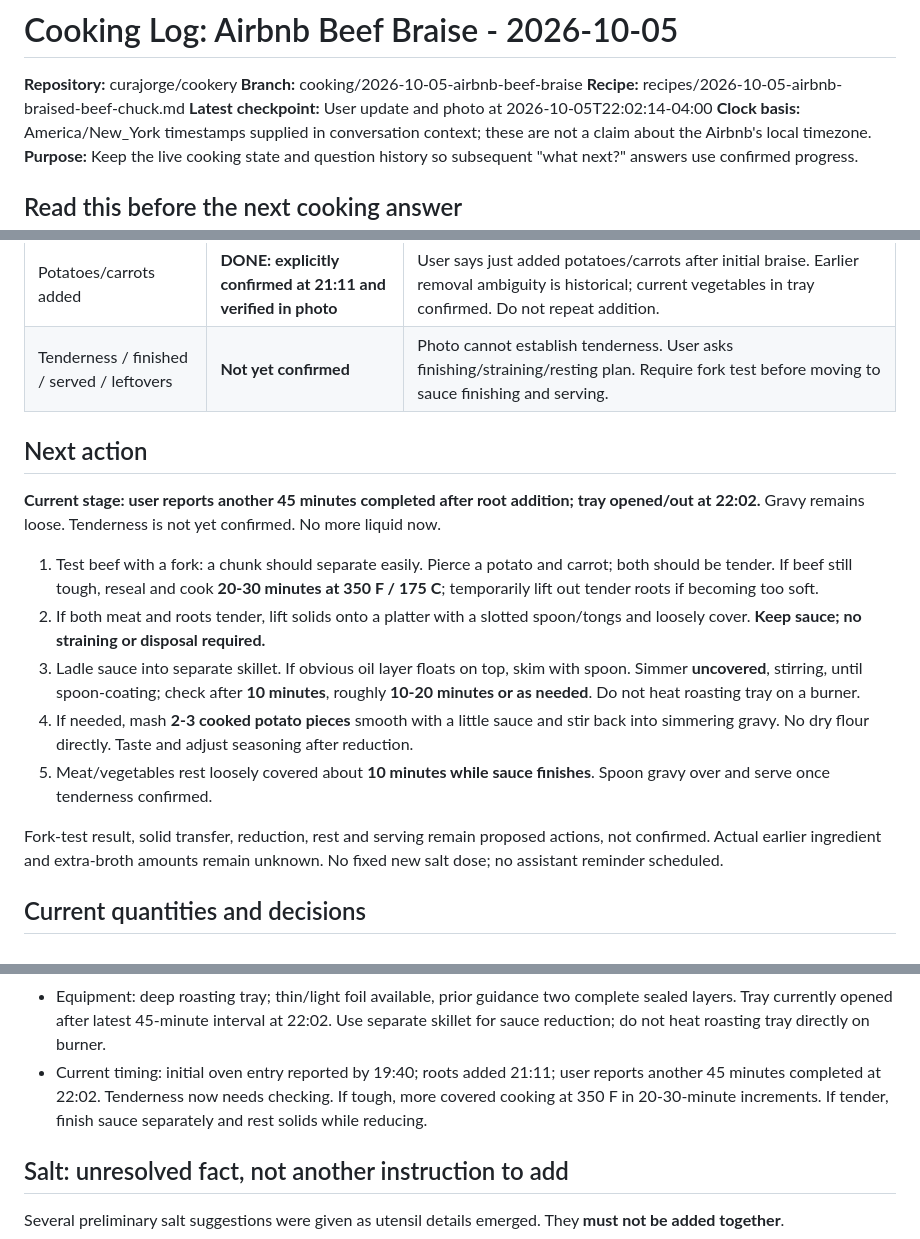
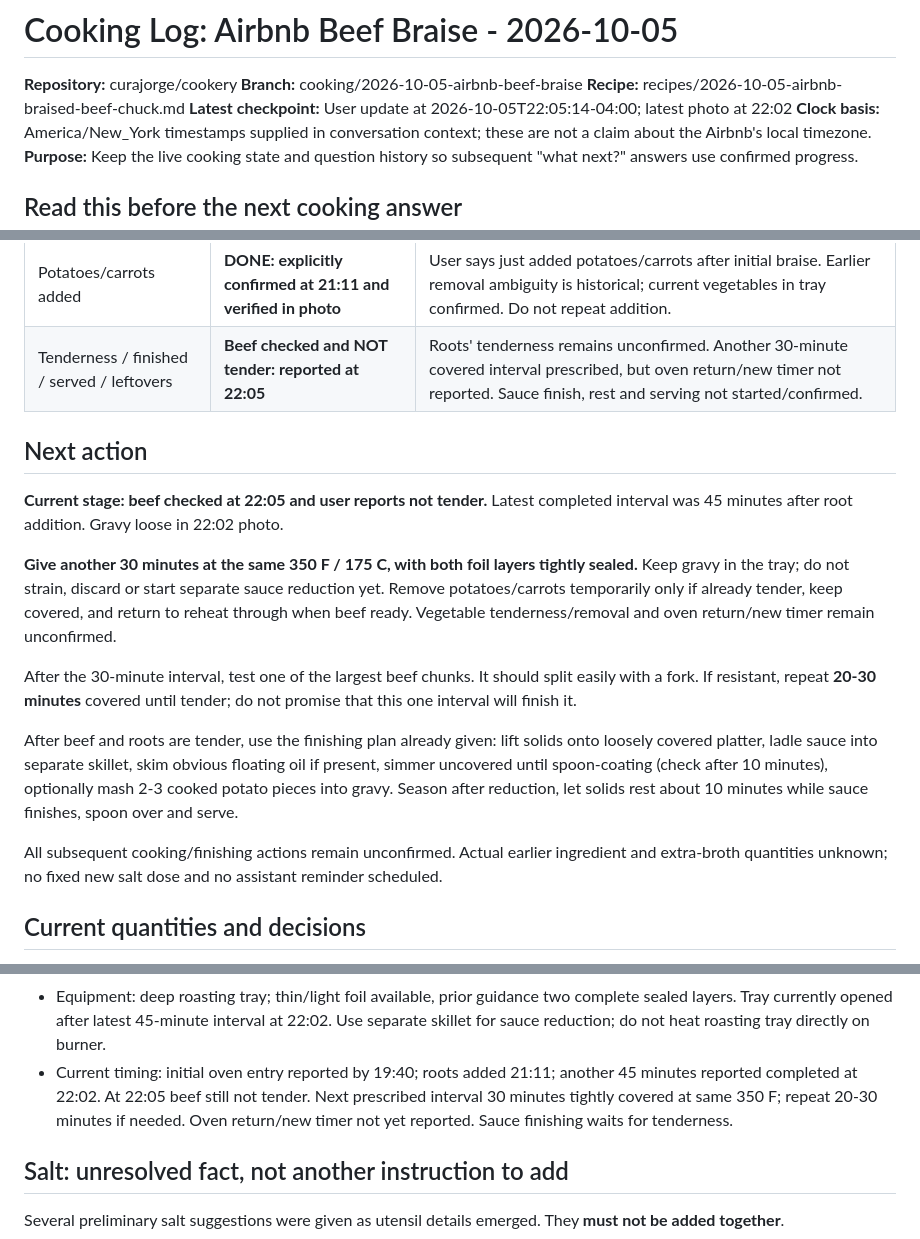
Before and after one commit to curajorge/cookery, a Markdown page: cooking-logs/2026-10-05-airbnb-beef-braise.md, 3 parts joined by grey strips. Rendered like a GitHub page.

Commit message:
Log 22:05 beef tenderness result and pending oven extension

```diff
--- a/cooking-logs/2026-10-05-airbnb-beef-braise.md
+++ b/cooking-logs/2026-10-05-airbnb-beef-braise.md
@@ -3,7 +3,7 @@
 **Repository:** curajorge/cookery
 **Branch:** cooking/2026-10-05-airbnb-beef-braise
 **Recipe:** recipes/2026-10-05-airbnb-braised-beef-chuck.md
-**Latest checkpoint:** User update and photo at 2026-10-05T22:02:14-04:00
+**Latest checkpoint:** User update at 2026-10-05T22:05:14-04:00; latest photo at 22:02
 **Clock basis:** America/New_York timestamps supplied in conversation context; these are not a claim about the Airbnb's local timezone.
 **Purpose:** Keep the live cooking state and question history so subsequent "what next?" answers use confirmed progress.
 
@@ -22,19 +22,19 @@
 | Gravy made and transferred | **DONE at 19:29; still loose at 22:02** | Photo verifies substantial sauce pooled around food. No more liquid. Once tenderness confirmed, lift solids out and reduce sauce separately; actual reduction not yet reported. |
 | Tray / oven stage | **Further 45 minutes of cooking reported at 22:02, tray now open/out** | Initial oven entry at 19:40, roots added at 21:11. Exact initial duration and actual foil sealing not separately confirmed. User explicitly reports latest 45-minute interval completed. Tenderness not yet reported. |
 | Potatoes/carrots added | **DONE: explicitly confirmed at 21:11 and verified in photo** | User says just added potatoes/carrots after initial braise. Earlier removal ambiguity is historical; current vegetables in tray confirmed. Do not repeat addition. |
-| Tenderness / finished / served / leftovers | **Not yet confirmed** | Photo cannot establish tenderness. User asks finishing/straining/resting plan. Require fork test before moving to sauce finishing and serving. |
+| Tenderness / finished / served / leftovers | **Beef checked and NOT tender: reported at 22:05** | Roots' tenderness remains unconfirmed. Another 30-minute covered interval prescribed, but oven return/new timer not reported. Sauce finish, rest and serving not started/confirmed. |
 
 ## Next action
 
-**Current stage: user reports another 45 minutes completed after root addition; tray opened/out at 22:02.** Gravy remains loose. Tenderness is not yet confirmed. No more liquid now.
+**Current stage: beef checked at 22:05 and user reports not tender.** Latest completed interval was 45 minutes after root addition. Gravy loose in 22:02 photo.
 
-1. Test beef with a fork: a chunk should separate easily. Pierce a potato and carrot; both should be tender. If beef still tough, reseal and cook **20-30 minutes at 350 F / 175 C**; temporarily lift out tender roots if becoming too soft.
-2. If both meat and roots tender, lift solids onto a platter with a slotted spoon/tongs and loosely cover. **Keep sauce; no straining or disposal required.**
-3. Ladle sauce into separate skillet. If obvious oil layer floats on top, skim with spoon. Simmer **uncovered**, stirring, until spoon-coating; check after **10 minutes**, roughly **10-20 minutes or as needed**. Do not heat roasting tray on a burner.
-4. If needed, mash **2-3 cooked potato pieces** smooth with a little sauce and stir back into simmering gravy. No dry flour directly. Taste and adjust seasoning after reduction.
-5. Meat/vegetables rest loosely covered about **10 minutes while sauce finishes**. Spoon gravy over and serve once tenderness confirmed.
+**Give another 30 minutes at the same 350 F / 175 C, with both foil layers tightly sealed.** Keep gravy in the tray; do not strain, discard or start separate sauce reduction yet. Remove potatoes/carrots temporarily only if already tender, keep covered, and return to reheat through when beef ready. Vegetable tenderness/removal and oven return/new timer remain unconfirmed.
 
-Fork-test result, solid transfer, reduction, rest and serving remain proposed actions, not confirmed. Actual earlier ingredient and extra-broth amounts remain unknown. No fixed new salt dose; no assistant reminder scheduled.
+After the 30-minute interval, test one of the largest beef chunks. It should split easily with a fork. If resistant, repeat **20-30 minutes** covered until tender; do not promise that this one interval will finish it.
+
+After beef and roots are tender, use the finishing plan already given: lift solids onto loosely covered platter, ladle sauce into separate skillet, skim obvious floating oil if present, simmer uncovered until spoon-coating (check after 10 minutes), optionally mash 2-3 cooked potato pieces into gravy. Season after reduction, let solids rest about 10 minutes while sauce finishes, spoon over and serve.
+
+All subsequent cooking/finishing actions remain unconfirmed. Actual earlier ingredient and extra-broth quantities unknown; no fixed new salt dose and no assistant reminder scheduled.
 
 ## Current quantities and decisions
 
@@ -52,7 +52,7 @@ Fork-test result, solid transfer, reduction, rest and serving remain proposed ac
 - User has no scale at Airbnb. Initially said ordinary eating spoon; later clarified **proper measuring tablespoons are available**. Use flat/level measuring spoons.
 - Thick gravy requested. Keep measured liquid; thicken with flour, reduction and optionally cooked potato.
 - Equipment: deep roasting tray; thin/light foil available, prior guidance two complete sealed layers. Tray currently opened after latest 45-minute interval at 22:02. Use separate skillet for sauce reduction; do not heat roasting tray directly on burner.
-- Current timing: initial oven entry reported by 19:40; roots added 21:11; user reports another 45 minutes completed at 22:02. Tenderness now needs checking. If tough, more covered cooking at 350 F in 20-30-minute increments. If tender, finish sauce separately and rest solids while reducing.
+- Current timing: initial oven entry reported by 19:40; roots added 21:11; another 45 minutes reported completed at 22:02. At 22:05 beef still not tender. Next prescribed interval 30 minutes tightly covered at same 350 F; repeat 20-30 minutes if needed. Oven return/new timer not yet reported. Sauce finishing waits for tenderness.
 
 ## Salt: unresolved fact, not another instruction to add
 
```
Also changed, not shown: other parts of cooking-logs/2026-10-05-airbnb-beef-braise.md (+1 -0 lines).
